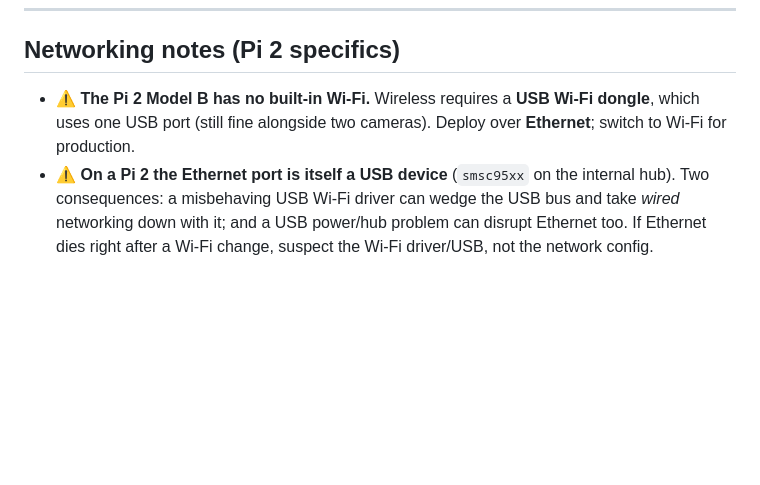
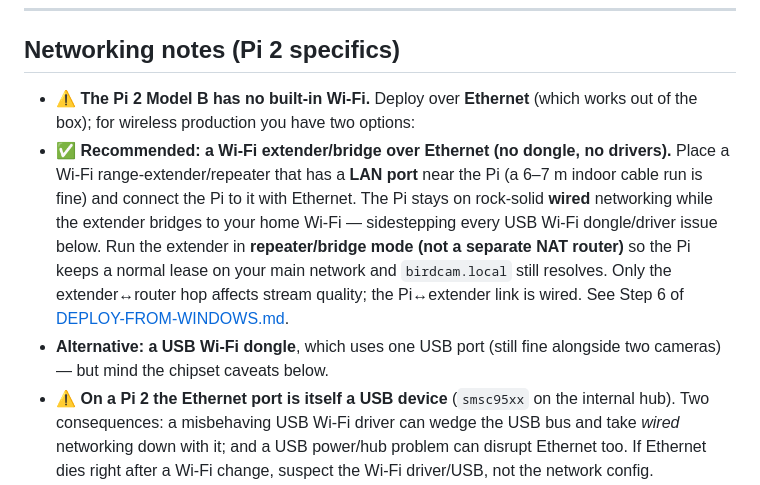
Before and after one commit to LarsCardon/BirdCam, a Markdown page: docs/HARDWARE.md, the part around the change. Drawn GitHub-style; blank space fills up the shorter version.

```diff
--- a/docs/HARDWARE.md
+++ b/docs/HARDWARE.md
@@ -132,9 +132,19 @@ Apply changes with `sudo systemctl restart ustreamer@cam1 ustreamer@cam2`.
 
 ## Networking notes (Pi 2 specifics)
 
-- ⚠️ **The Pi 2 Model B has no built-in Wi-Fi.** Wireless requires a **USB Wi-Fi
-  dongle**, which uses one USB port (still fine alongside two cameras). Deploy
-  over **Ethernet**; switch to Wi-Fi for production.
+- ⚠️ **The Pi 2 Model B has no built-in Wi-Fi.** Deploy over **Ethernet** (which
+  works out of the box); for wireless production you have two options:
+- ✅ **Recommended: a Wi-Fi extender/bridge over Ethernet (no dongle, no
+  drivers).** Place a Wi-Fi range-extender/repeater that has a **LAN port** near
+  the Pi (a 6–7 m indoor cable run is fine) and connect the Pi to it with
+  Ethernet. The Pi stays on rock-solid **wired** networking while the extender
+  bridges to your home Wi-Fi — sidestepping every USB Wi-Fi dongle/driver issue
+  below. Run the extender in **repeater/bridge mode (not a separate NAT router)**
+  so the Pi keeps a normal lease on your main network and `birdcam.local` still
+  resolves. Only the extender↔router hop affects stream quality; the Pi↔extender
+  link is wired. See Step 6 of [DEPLOY-FROM-WINDOWS.md](DEPLOY-FROM-WINDOWS.md).
+- **Alternative: a USB Wi-Fi dongle**, which uses one USB port (still fine
+  alongside two cameras) — but mind the chipset caveats below.
 - ⚠️ **On a Pi 2 the Ethernet port is itself a USB device** (`smsc95xx` on the
   internal hub). Two consequences: a misbehaving USB Wi-Fi driver can wedge the
   USB bus and take *wired* networking down with it; and a USB power/hub problem
```
Also changed, not shown: docs/DEPLOY-FROM-WINDOWS.md (+46 -9 lines).
